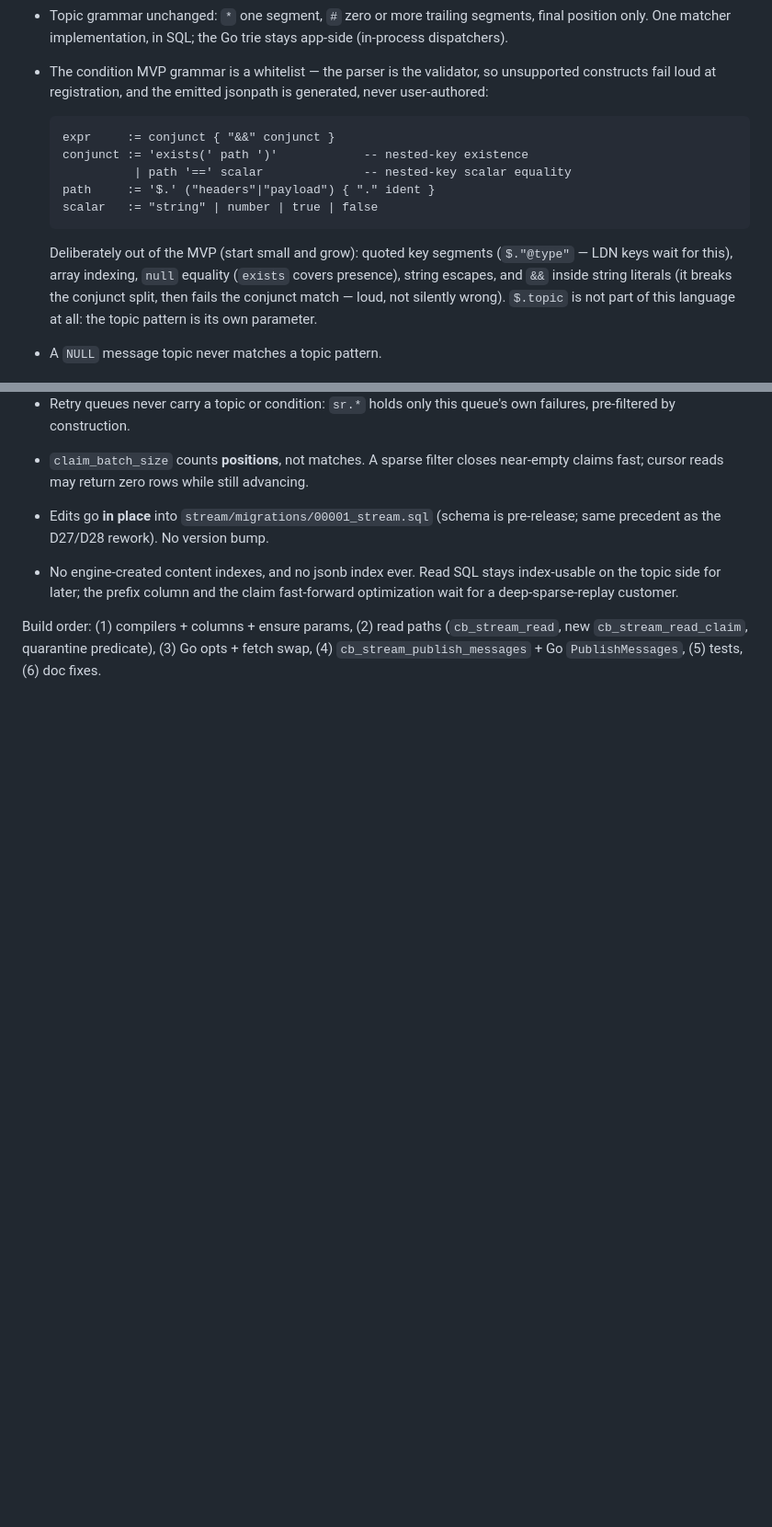
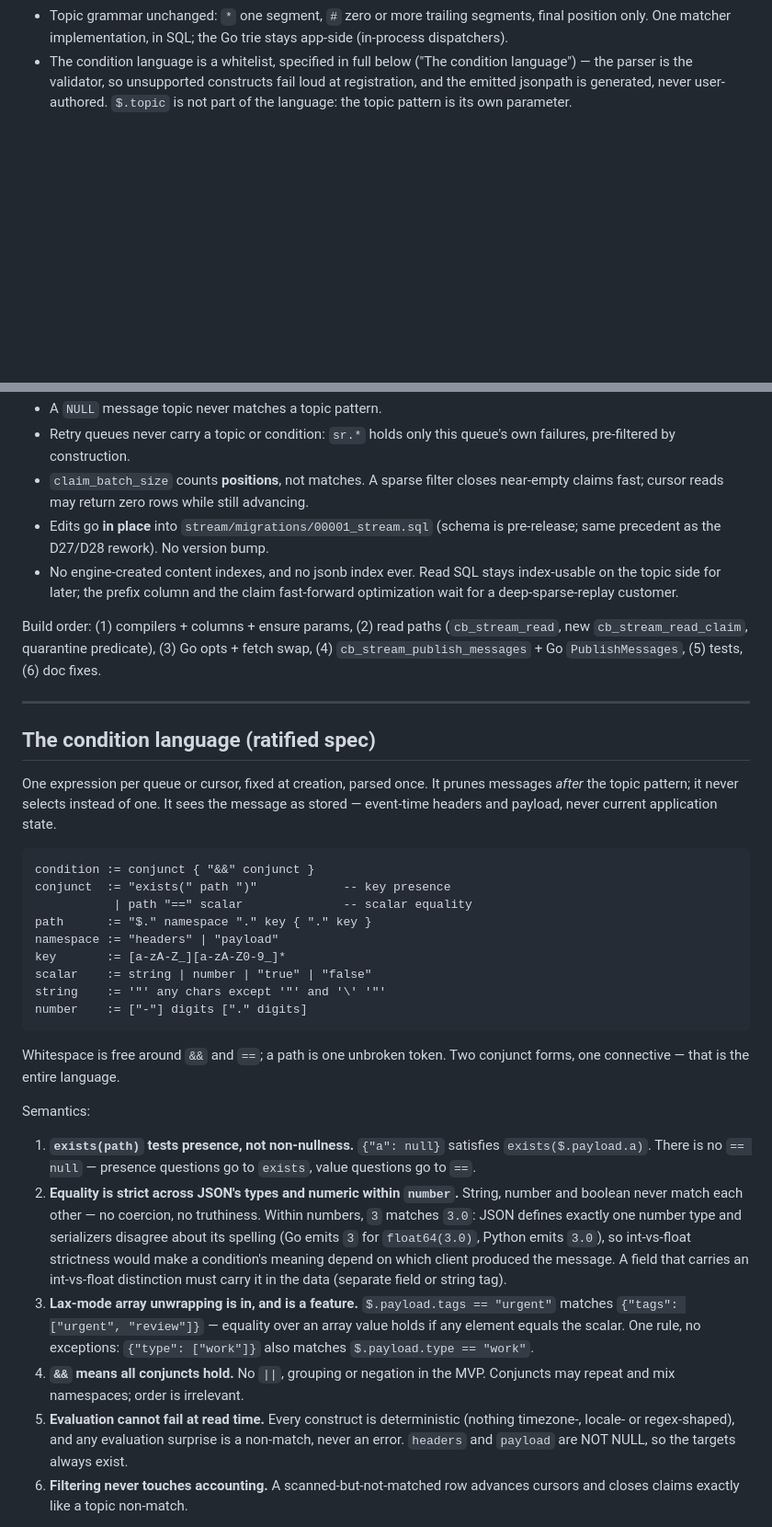
Before and after one commit to ugent-library/catbird, a Markdown page: docs/plan/spine-code-dump.md, 2 parts joined by grey strips. Shown at 92% size. Rendered like a GitHub page; blank space fills up the shorter version.

````diff
--- a/docs/plan/spine-code-dump.md
+++ b/docs/plan/spine-code-dump.md
@@ -24,24 +24,11 @@ Settled decisions:
 - Topic grammar unchanged: `*` one segment, `#` zero or more trailing
   segments, final position only. One matcher implementation, in SQL; the
   Go trie stays app-side (in-process dispatchers).
-- The condition MVP grammar is a whitelist — the parser is the validator,
-  so unsupported constructs fail loud at registration, and the emitted
-  jsonpath is generated, never user-authored:
-
-  ```
-  expr     := conjunct { "&&" conjunct }
-  conjunct := 'exists(' path ')'            -- nested-key existence
-            | path '==' scalar              -- nested-key scalar equality
-  path     := '$.' ("headers"|"payload") { "." ident }
-  scalar   := "string" | number | true | false
-  ```
-
-  Deliberately out of the MVP (start small and grow): quoted key segments
-  (`$."@type"` — LDN keys wait for this), array indexing, `null` equality
-  (`exists` covers presence), string escapes, and `&&` inside string
-  literals (it breaks the conjunct split, then fails the conjunct match —
-  loud, not silently wrong). `$.topic` is not part of this language at
-  all: the topic pattern is its own parameter.
+- The condition language is a whitelist, specified in full below ("The
+  condition language") — the parser is the validator, so unsupported
+  constructs fail loud at registration, and the emitted jsonpath is
+  generated, never user-authored. `$.topic` is not part of the language:
+  the topic pattern is its own parameter.
 - A `NULL` message topic never matches a topic pattern.
 - Retry queues never carry a topic or condition: `sr.*` holds only this
   queue's own failures, pre-filtered by construction.
@@ -59,3 +46,55 @@ Build order: (1) compilers + columns + ensure params, (2) read paths
 (`cb_stream_read`, new `cb_stream_read_claim`, quarantine predicate),
 (3) Go opts + fetch swap, (4) `cb_stream_publish_messages` + Go
 `PublishMessages`, (5) tests, (6) doc fixes.
+
+---
+
+## The condition language (ratified spec)
+
+One expression per queue or cursor, fixed at creation, parsed once. It
+prunes messages *after* the topic pattern; it never selects instead of
+one. It sees the message as stored — event-time headers and payload, never
+current application state.
+
+```
+condition := conjunct { "&&" conjunct }
+conjunct  := "exists(" path ")"            -- key presence
+           | path "==" scalar              -- scalar equality
+path      := "$." namespace "." key { "." key }
+namespace := "headers" | "payload"
+key       := [a-zA-Z_][a-zA-Z0-9_]*
+scalar    := string | number | "true" | "false"
+string    := '"' any chars except '"' and '\' '"'
+number    := ["-"] digits ["." digits]
+```
+
+Whitespace is free around `&&` and `==`; a path is one unbroken token.
+Two conjunct forms, one connective — that is the entire language.
+
+Semantics:
+
+1. **`exists(path)` tests presence, not non-nullness.** `{"a": null}`
+   satisfies `exists($.payload.a)`. There is no `== null` — presence
+   questions go to `exists`, value questions go to `==`.
+2. **Equality is strict across JSON's types and numeric within `number`.**
+   String, number and boolean never match each other — no coercion, no
+   truthiness. Within numbers, `3` matches `3.0`: JSON defines exactly one
+   number type and serializers disagree about its spelling (Go emits `3`
+   for `float64(3.0)`, Python emits `3.0`), so int-vs-float strictness
+   would make a condition's meaning depend on which client produced the
+   message. A field that carries an int-vs-float distinction must carry it
+   in the data (separate field or string tag).
+3. **Lax-mode array unwrapping is in, and is a feature.**
+   `$.payload.tags == "urgent"` matches `{"tags": ["urgent", "review"]}` —
+   equality over an array value holds if any element equals the scalar.
+   One rule, no exceptions: `{"type": ["work"]}` also matches
+   `$.payload.type == "work"`.
+4. **`&&` means all conjuncts hold.** No `||`, grouping or negation in the
+   MVP. Conjuncts may repeat and mix namespaces; order is irrelevant.
+5. **Evaluation cannot fail at read time.** Every construct is
+   deterministic (nothing timezone-, locale- or regex-shaped), and any
+   evaluation surprise is a non-match, never an error. `headers` and
+   `payload` are NOT NULL, so the targets always exist.
+6. **Filtering never touches accounting.** A scanned-but-not-matched row
+   advances cursors and closes claims exactly like a topic non-match.
+
````
Also changed, not shown: other parts of docs/plan/spine-code-dump.md (+48 -5 lines).
